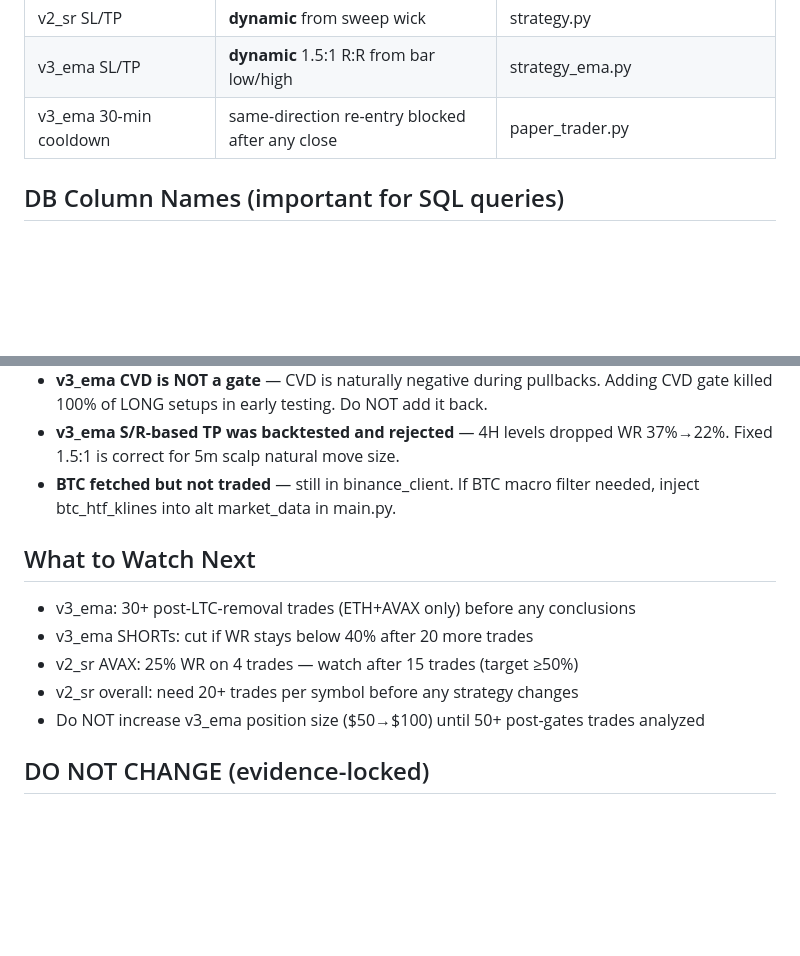
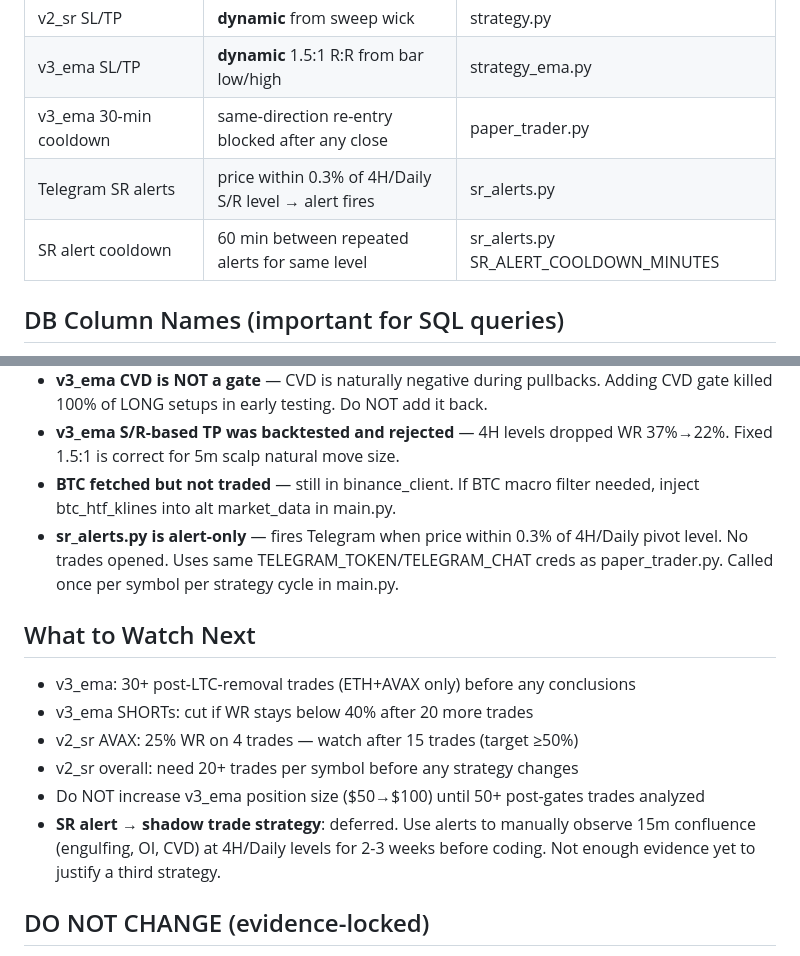
Before and after one commit to ksingh8/crypto-oi-strategy, a Markdown page: CLAUDE.md, 2 parts joined by grey strips. GitHub-like rendering; blank space fills up the shorter version.

Commit message:
update-claude-md-sr-alerts-shadow-trade-deferred

```diff
--- a/CLAUDE.md
+++ b/CLAUDE.md
@@ -93,6 +93,8 @@ To verify live settings: `curl http://localhost:8000/api/config`
 | v2_sr SL/TP | **dynamic** from sweep wick | strategy.py |
 | v3_ema SL/TP | **dynamic** 1.5:1 R:R from bar low/high | strategy_ema.py |
 | v3_ema 30-min cooldown | same-direction re-entry blocked after any close | paper_trader.py |
+| Telegram SR alerts | price within 0.3% of 4H/Daily S/R level → alert fires | sr_alerts.py |
+| SR alert cooldown | 60 min between repeated alerts for same level | sr_alerts.py SR_ALERT_COOLDOWN_MINUTES |
 
 ## DB Column Names (important for SQL queries)
 `pnl_usd`, `pnl_pct`, `opened_at`, `closed_at`, `strategy_version`, `confidence`, `exit_reason`
@@ -123,6 +125,7 @@ NOT: `pnl`, `created_at`. Use cmd (not PowerShell) for SSH piping — PS breaks
 - **v3_ema CVD is NOT a gate** — CVD is naturally negative during pullbacks. Adding CVD gate killed 100% of LONG setups in early testing. Do NOT add it back.
 - **v3_ema S/R-based TP was backtested and rejected** — 4H levels dropped WR 37%→22%. Fixed 1.5:1 is correct for 5m scalp natural move size.
 - **BTC fetched but not traded** — still in binance_client. If BTC macro filter needed, inject btc_htf_klines into alt market_data in main.py.
+- **sr_alerts.py is alert-only** — fires Telegram when price within 0.3% of 4H/Daily pivot level. No trades opened. Uses same TELEGRAM_TOKEN/TELEGRAM_CHAT creds as paper_trader.py. Called once per symbol per strategy cycle in main.py.
 
 ## What to Watch Next
 - v3_ema: 30+ post-LTC-removal trades (ETH+AVAX only) before any conclusions
@@ -130,6 +133,7 @@ NOT: `pnl`, `created_at`. Use cmd (not PowerShell) for SSH piping — PS breaks
 - v2_sr AVAX: 25% WR on 4 trades — watch after 15 trades (target ≥50%)
 - v2_sr overall: need 20+ trades per symbol before any strategy changes
 - Do NOT increase v3_ema position size ($50→$100) until 50+ post-gates trades analyzed
+- **SR alert → shadow trade strategy**: deferred. Use alerts to manually observe 15m confluence (engulfing, OI, CVD) at 4H/Daily levels for 2-3 weeks before coding. Not enough evidence yet to justify a third strategy.
 
 ## DO NOT CHANGE (evidence-locked)
 - LTC in v3_ema — 27.3% WR / 11 trades is definitive
```
